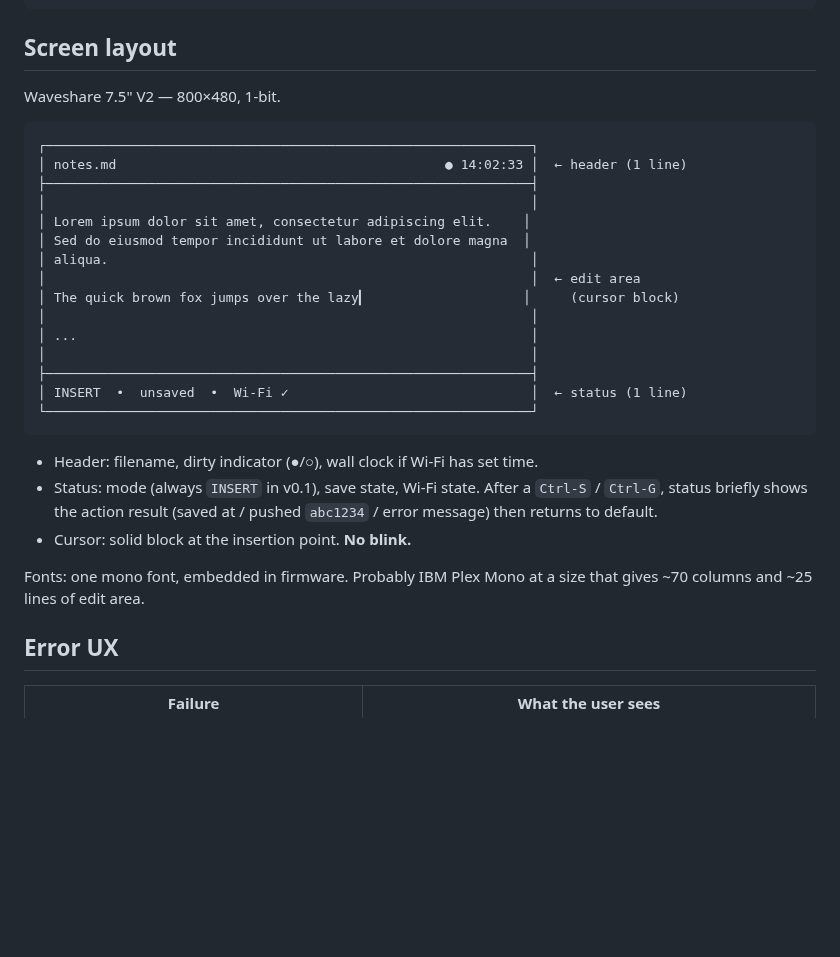
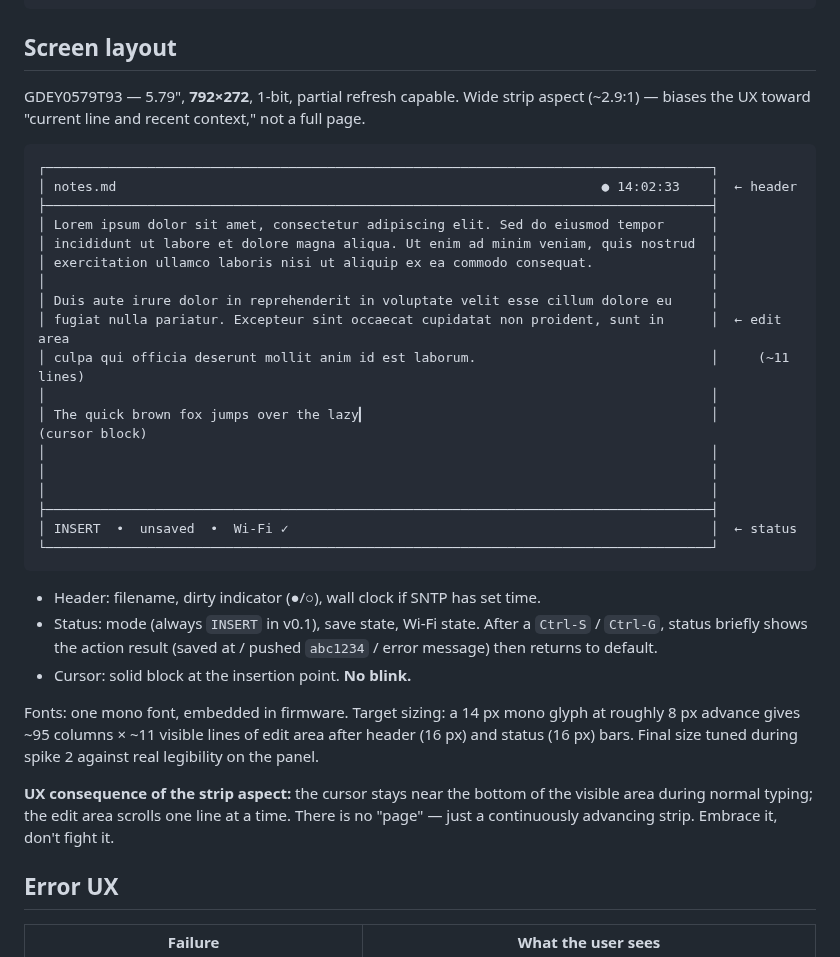
Before and after one commit to jcalixte/typewriter, a Markdown page: docs/v0.1-mvp-product.md, the part around the change. Rendered like a GitHub page; blank space fills up the shorter version.

````diff
--- a/docs/v0.1-mvp-product.md
+++ b/docs/v0.1-mvp-product.md
@@ -96,34 +96,46 @@ create remote repos.
 
 ## Screen layout
 
-Waveshare 7.5" V2 — 800×480, 1-bit.
+GDEY0579T93 — 5.79", **792×272**, 1-bit, partial refresh capable. Wide
+strip aspect (~2.9:1) — biases the UX toward "current line and recent
+context," not a full page.
 
 ```
-┌──────────────────────────────────────────────────────────────┐
-│ notes.md                                          ● 14:02:33 │  ← header (1 line)
-├──────────────────────────────────────────────────────────────┤
-│                                                              │
-│ Lorem ipsum dolor sit amet, consectetur adipiscing elit.    │
-│ Sed do eiusmod tempor incididunt ut labore et dolore magna  │
-│ aliqua.                                                      │
-│                                                              │  ← edit area
-│ The quick brown fox jumps over the lazy▎                    │     (cursor block)
-│                                                              │
-│ ...                                                          │
-│                                                              │
-├──────────────────────────────────────────────────────────────┤
-│ INSERT  •  unsaved  •  Wi-Fi ✓                               │  ← status (1 line)
-└──────────────────────────────────────────────────────────────┘
+┌─────────────────────────────────────────────────────────────────────────────────────┐
+│ notes.md                                                              ● 14:02:33    │  ← header
+├─────────────────────────────────────────────────────────────────────────────────────┤
+│ Lorem ipsum dolor sit amet, consectetur adipiscing elit. Sed do eiusmod tempor      │
+│ incididunt ut labore et dolore magna aliqua. Ut enim ad minim veniam, quis nostrud  │
+│ exercitation ullamco laboris nisi ut aliquip ex ea commodo consequat.               │
+│                                                                                     │
+│ Duis aute irure dolor in reprehenderit in voluptate velit esse cillum dolore eu     │
+│ fugiat nulla pariatur. Excepteur sint occaecat cupidatat non proident, sunt in      │  ← edit area
+│ culpa qui officia deserunt mollit anim id est laborum.                              │     (~11 lines)
+│                                                                                     │
+│ The quick brown fox jumps over the lazy▎                                            │     (cursor block)
+│                                                                                     │
+│                                                                                     │
+│                                                                                     │
+├─────────────────────────────────────────────────────────────────────────────────────┤
+│ INSERT  •  unsaved  •  Wi-Fi ✓                                                      │  ← status
+└─────────────────────────────────────────────────────────────────────────────────────┘
 ```
 
-- Header: filename, dirty indicator (●/○), wall clock if Wi-Fi has set time.
+- Header: filename, dirty indicator (●/○), wall clock if SNTP has set time.
 - Status: mode (always `INSERT` in v0.1), save state, Wi-Fi state. After a
   `Ctrl-S` / `Ctrl-G`, status briefly shows the action result (saved at /
   pushed `abc1234` / error message) then returns to default.
 - Cursor: solid block at the insertion point. **No blink.**
 
-Fonts: one mono font, embedded in firmware. Probably IBM Plex Mono at a size
-that gives ~70 columns and ~25 lines of edit area.
+Fonts: one mono font, embedded in firmware. Target sizing: a 14 px mono
+glyph at roughly 8 px advance gives ~95 columns × ~11 visible lines of edit
+area after header (16 px) and status (16 px) bars. Final size tuned during
+spike 2 against real legibility on the panel.
+
+**UX consequence of the strip aspect:** the cursor stays near the bottom of
+the visible area during normal typing; the edit area scrolls one line at a
+time. There is no "page" — just a continuously advancing strip. Embrace it,
+don't fight it.
 
 ## Error UX
 
````
Also changed, not shown: README.md (+8 -5 lines), docs/v0.1-mvp-technical.md (+6 -3 lines).
